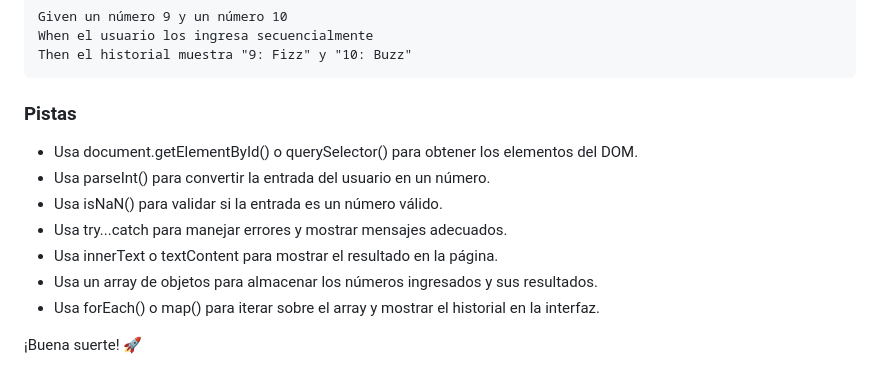
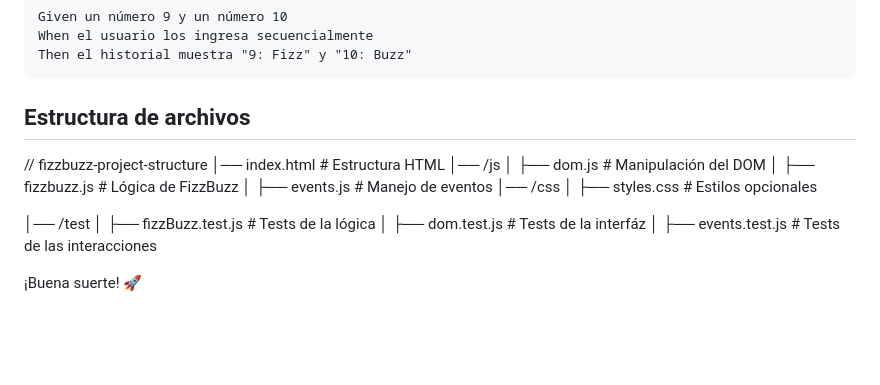
Before and after one commit to sbondia/S35-fizzbuzz, a Markdown page: instructions_fizzBuzz.md, the part around the change. Drawn GitHub-style; blank space fills up the shorter version.

Commit message:
project structure proposal added

```diff
--- a/instructions_fizzBuzz.md
+++ b/instructions_fizzBuzz.md
@@ -74,14 +74,20 @@ Este ejercicio tiene como objetivo evaluar tus conocimientos sobre JavaScript, m
     When el usuario los ingresa secuencialmente
     Then el historial muestra "9: Fizz" y "10: Buzz"
 
-### Pistas
+## Estructura de archivos
 
-* Usa document.getElementById() o querySelector() para obtener los elementos del DOM.
-* Usa parseInt() para convertir la entrada del usuario en un número.
-* Usa isNaN() para validar si la entrada es un número válido.
-* Usa try...catch para manejar errores y mostrar mensajes adecuados.
-* Usa innerText o textContent para mostrar el resultado en la página.
-* Usa un array de objetos para almacenar los números ingresados y sus resultados.
-* Usa forEach() o map() para iterar sobre el array y mostrar el historial en la interfaz.
+// fizzbuzz-project-structure
+│── index.html          # Estructura HTML
+│── /js
+│   ├── dom.js          # Manipulación del DOM
+│   ├── fizzbuzz.js     # Lógica de FizzBuzz
+│   ├── events.js       # Manejo de eventos
+│── /css
+│   ├── styles.css      # Estilos opcionales
+
+│── /test
+│   ├── fizzBuzz.test.js    # Tests de la lógica
+│   ├── dom.test.js      # Tests de la interfáz
+│   ├── events.test.js      # Tests de las interacciones
 
 ¡Buena suerte! 🚀
```
